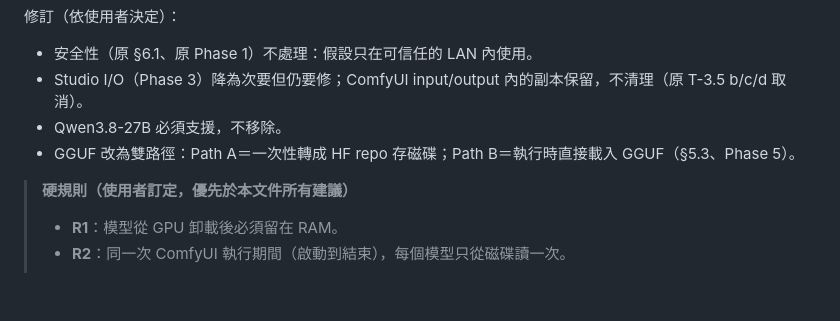
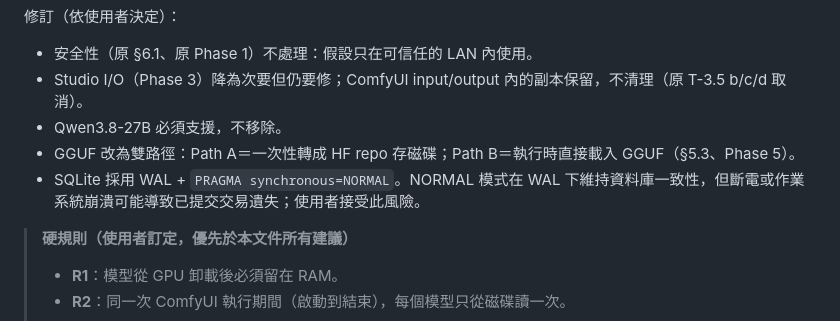
Before and after one commit to to-sora/comfyui-llm-module, a Markdown page: docs/review-2026-10-18.md, the part around the change. GitHub-like rendering; blank space fills up the shorter version.

Commit message:
docs: record accepted SQLite NORMAL durability risk in review

```diff
--- a/docs/review-2026-10-18.md
+++ b/docs/review-2026-10-18.md
@@ -9,6 +9,7 @@
 - Studio I/O（Phase 3）降為次要但仍要修；ComfyUI input/output 內的副本保留，不清理（原 T-3.5 b/c/d 取消）。
 - Qwen3.8-27B 必須支援，不移除。
 - GGUF 改為雙路徑：Path A＝一次性轉成 HF repo 存磁碟；Path B＝執行時直接載入 GGUF（§5.3、Phase 5）。
+- SQLite 採用 WAL + `PRAGMA synchronous=NORMAL`。NORMAL 模式在 WAL 下維持資料庫一致性，但斷電或作業系統崩潰可能導致已提交交易遺失；使用者接受此風險。
 
 > **硬規則（使用者訂定，優先於本文件所有建議）**
 > - **R1**：模型從 GPU 卸載後必須留在 RAM。
```
